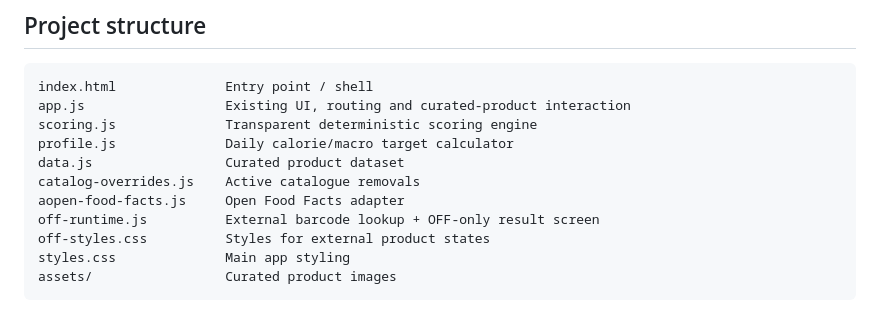
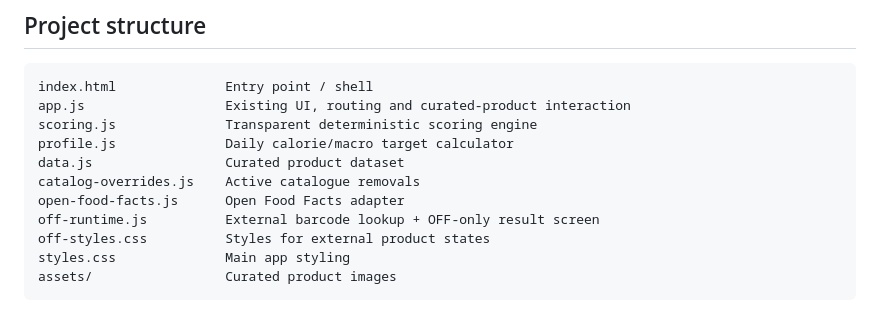
Before and after one commit to vedantm1049/food-truth-scanner, a Markdown page: README.md, the part around the change. Drawn GitHub-style.

Commit message:
Fix README filename typo

```diff
--- a/README.md
+++ b/README.md
@@ -60,7 +60,7 @@ scoring.js              Transparent deterministic scoring engine
 profile.js              Daily calorie/macro target calculator
 data.js                 Curated product dataset
 catalog-overrides.js    Active catalogue removals
-aopen-food-facts.js     Open Food Facts adapter
+open-food-facts.js      Open Food Facts adapter
 off-runtime.js          External barcode lookup + OFF-only result screen
 off-styles.css          Styles for external product states
 styles.css              Main app styling
```
